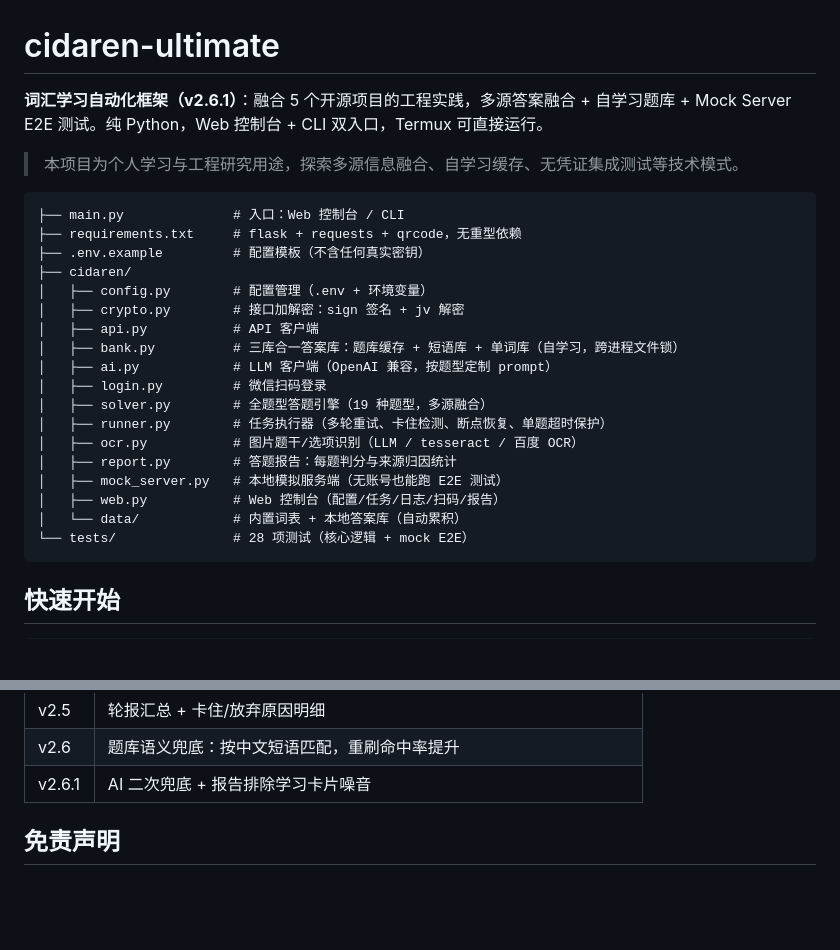
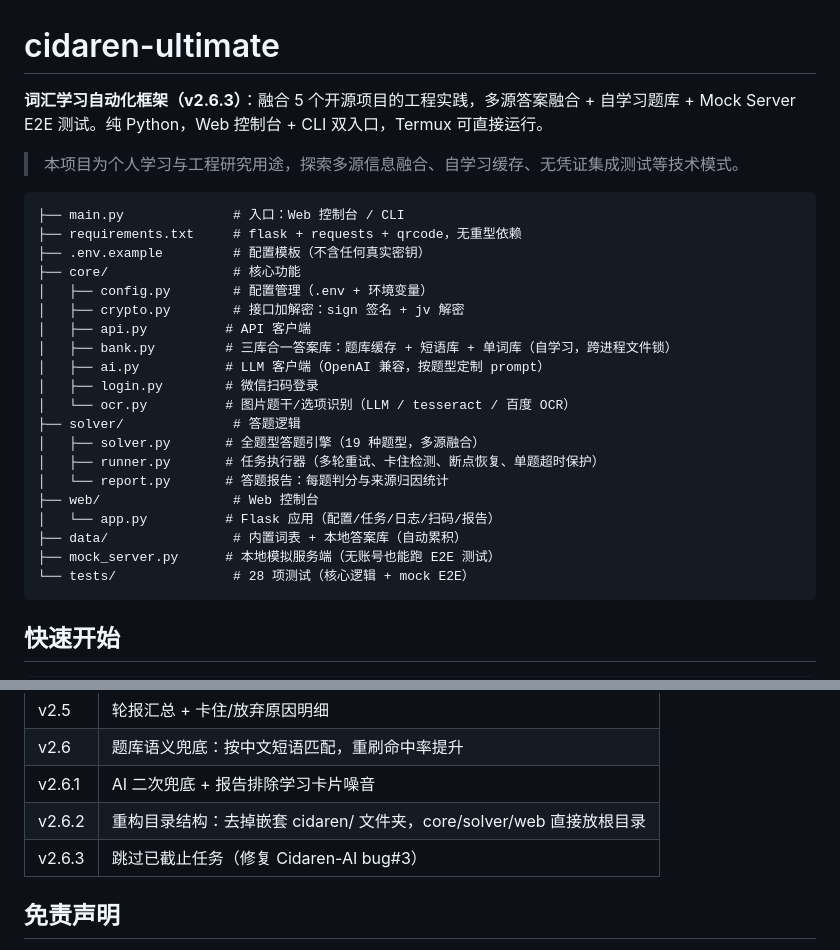
Before and after one commit to IRmsk/cidaren-ultimate, a Markdown page: README.md, 2 parts joined by grey strips. GitHub-like rendering; blank space fills up the shorter version.

Commit message:
docs: 更新 README 目录结构和版本历史

````diff
--- a/README.md
+++ b/README.md
@@ -1,6 +1,6 @@
 # cidaren-ultimate
 
-**词汇学习自动化框架（v2.6.1）**：融合 5 个开源项目的工程实践，多源答案融合 + 自学习题库 + Mock Server E2E 测试。纯 Python，Web 控制台 + CLI 双入口，Termux 可直接运行。
+**词汇学习自动化框架（v2.6.3）**：融合 5 个开源项目的工程实践，多源答案融合 + 自学习题库 + Mock Server E2E 测试。纯 Python，Web 控制台 + CLI 双入口，Termux 可直接运行。
 
 > 本项目为个人学习与工程研究用途，探索多源信息融合、自学习缓存、无凭证集成测试等技术模式。
 
@@ -8,20 +8,22 @@
 ├── main.py              # 入口：Web 控制台 / CLI
 ├── requirements.txt     # flask + requests + qrcode，无重型依赖
 ├── .env.example         # 配置模板（不含任何真实密钥）
-├── cidaren/
+├── core/                # 核心功能
 │   ├── config.py        # 配置管理（.env + 环境变量）
 │   ├── crypto.py        # 接口加解密：sign 签名 + jv 解密
-│   ├── api.py           # API 客户端
-│   ├── bank.py          # 三库合一答案库：题库缓存 + 短语库 + 单词库（自学习，跨进程文件锁）
-│   ├── ai.py            # LLM 客户端（OpenAI 兼容，按题型定制 prompt）
-│   ├── login.py         # 微信扫码登录
-│   ├── solver.py        # 全题型答题引擎（19 种题型，多源融合）
-│   ├── runner.py        # 任务执行器（多轮重试、卡住检测、断点恢复、单题超时保护）
-│   ├── ocr.py           # 图片题干/选项识别（LLM / tesseract / 百度 OCR）
-│   ├── report.py        # 答题报告：每题判分与来源归因统计
-│   ├── mock_server.py   # 本地模拟服务端（无账号也能跑 E2E 测试）
-│   ├── web.py           # Web 控制台（配置/任务/日志/扫码/报告）
-│   └── data/            # 内置词表 + 本地答案库（自动累积）
+│   ├── api.py          # API 客户端
+│   ├── bank.py         # 三库合一答案库：题库缓存 + 短语库 + 单词库（自学习，跨进程文件锁）
+│   ├── ai.py           # LLM 客户端（OpenAI 兼容，按题型定制 prompt）
+│   ├── login.py        # 微信扫码登录
+│   └── ocr.py          # 图片题干/选项识别（LLM / tesseract / 百度 OCR）
+├── solver/              # 答题逻辑
+│   ├── solver.py       # 全题型答题引擎（19 种题型，多源融合）
+│   ├── runner.py       # 任务执行器（多轮重试、卡住检测、断点恢复、单题超时保护）
+│   └── report.py       # 答题报告：每题判分与来源归因统计
+├── web/                 # Web 控制台
+│   └── app.py          # Flask 应用（配置/任务/日志/扫码/报告）
+├── data/                # 内置词表 + 本地答案库（自动累积）
+├── mock_server.py      # 本地模拟服务端（无账号也能跑 E2E 测试）
 └── tests/               # 28 项测试（核心逻辑 + mock E2E）
 ```
 
@@ -129,6 +131,8 @@ python main.py
 | v2.5 | 轮报汇总 + 卡住/放弃原因明细 |
 | v2.6 | 题库语义兜底：按中文短语匹配，重刷命中率提升 |
 | v2.6.1 | AI 二次兜底 + 报告排除学习卡片噪音 |
+| v2.6.2 | 重构目录结构：去掉嵌套 cidaren/ 文件夹，core/solver/web 直接放根目录 |
+| v2.6.3 | 跳过已截止任务（修复 Cidaren-AI bug#3） |
 
 ## 免责声明
 
````
